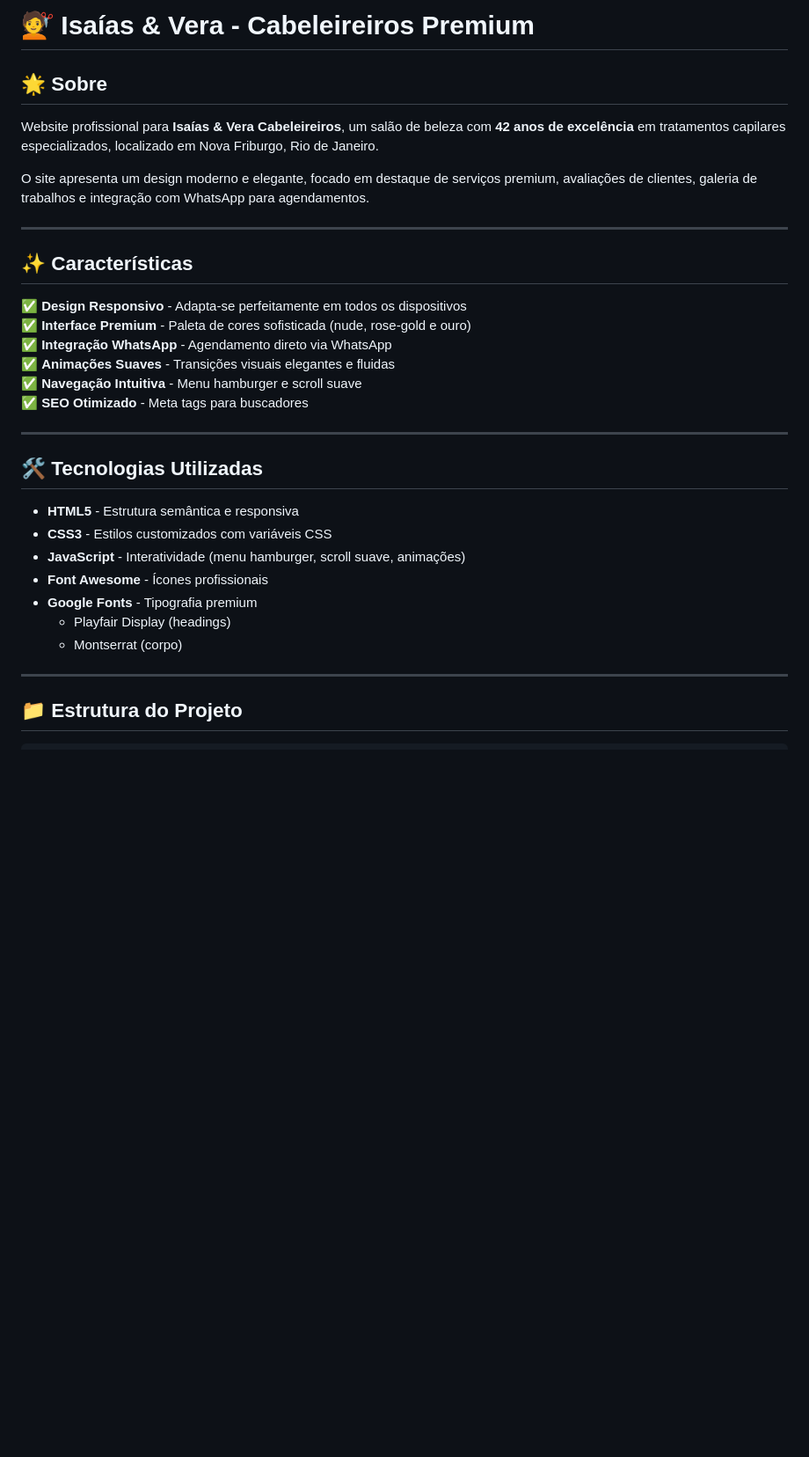
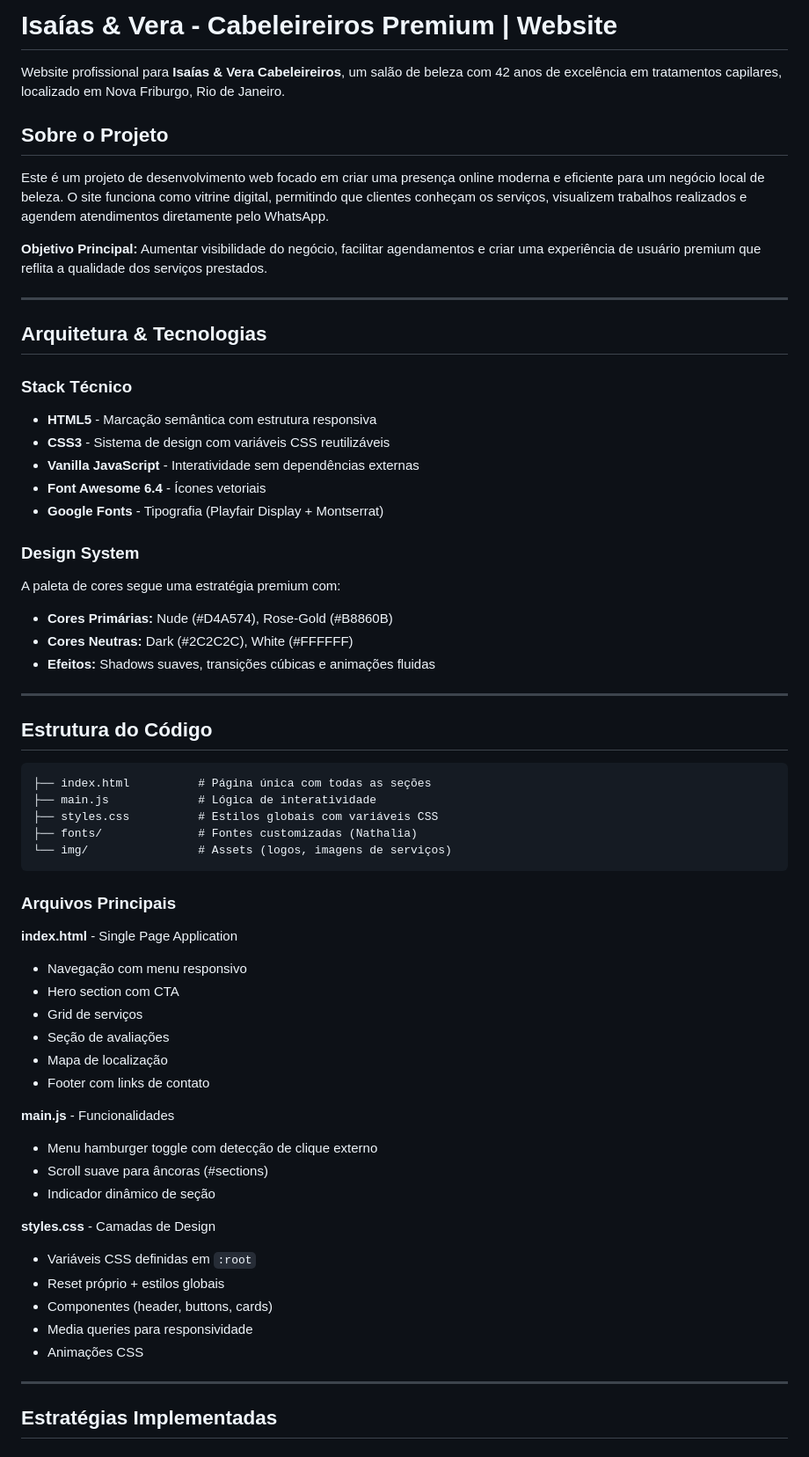
Before and after one commit to isaiasverahair/isaiasverahair.github.io, a Markdown page: README.md, the part around one of its changes. Shown at 88% size. Drawn GitHub-style; blank space fills up the shorter version.

````diff
--- a/README.md
+++ b/README.md
@@ -1,35 +1,65 @@
-# 💇 Isaías & Vera - Cabeleireiros Premium
+# Isaías & Vera - Cabeleireiros Premium | Website
 
-## 🌟 Sobre
+Website profissional para **Isaías & Vera Cabeleireiros**, um salão de beleza com 42 anos de excelência em tratamentos capilares, localizado em Nova Friburgo, Rio de Janeiro.
 
-Website profissional para **Isaías & Vera Cabeleireiros**, um salão de beleza com **42 anos de excelência** em tratamentos capilares especializados, localizado em Nova Friburgo, Rio de Janeiro.
+## Sobre o Projeto
 
-O site apresenta um design moderno e elegante, focado em destaque de serviços premium, avaliações de clientes, galeria de trabalhos e integração com WhatsApp para agendamentos.
+Este é um projeto de desenvolvimento web focado em criar uma presença online moderna e eficiente para um negócio local de beleza. O site funciona como vitrine digital, permitindo que clientes conheçam os serviços, visualizem trabalhos realizados e agendem atendimentos diretamente pelo WhatsApp.
+
+**Objetivo Principal:** Aumentar visibilidade do negócio, facilitar agendamentos e criar uma experiência de usuário premium que reflita a qualidade dos serviços prestados.
 
 ---
 
-## ✨ Características
+## Arquitetura & Tecnologias
 
-✅ **Design Responsivo** - Adapta-se perfeitamente em todos os dispositivos
-✅ **Interface Premium** - Paleta de cores sofisticada (nude, rose-gold e ouro)
-✅ **Integração WhatsApp** - Agendamento direto via WhatsApp
-✅ **Animações Suaves** - Transições visuais elegantes e fluidas
-✅ **Navegação Intuitiva** - Menu hamburger e scroll suave
-✅ **SEO Otimizado** - Meta tags para buscadores
+### Stack Técnico
+- **HTML5** - Marcação semântica com estrutura responsiva
+- **CSS3** - Sistema de design com variáveis CSS reutilizáveis
+- **Vanilla JavaScript** - Interatividade sem dependências externas
+- **Font Awesome 6.4** - Ícones vetoriais
+- **Google Fonts** - Tipografia (Playfair Display + Montserrat)
+
+### Design System
+A paleta de cores segue uma estratégia premium com:
+- **Cores Primárias:** Nude (#D4A574), Rose-Gold (#B8860B)
+- **Cores Neutras:** Dark (#2C2C2C), White (#FFFFFF)
+- **Efeitos:** Shadows suaves, transições cúbicas e animações fluidas
 
 ---
 
-## 🛠️ Tecnologias Utilizadas
+## Estrutura do Código
 
-- **HTML5** - Estrutura semântica e responsiva
-- **CSS3** - Estilos customizados com variáveis CSS
-- **JavaScript** - Interatividade (menu hamburger, scroll suave, animações)
-- **Font Awesome** - Ícones profissionais
-- **Google Fonts** - Tipografia premium
-  - Playfair Display (headings)
-  - Montserrat (corpo)
+```
+├── index.html          # Página única com todas as seções
+├── main.js             # Lógica de interatividade
+├── styles.css          # Estilos globais com variáveis CSS
+├── fonts/              # Fontes customizadas (Nathalia)
+└── img/                # Assets (logos, imagens de serviços)
+```
+
+### Arquivos Principais
+
+**index.html** - Single Page Application
+- Navegação com menu responsivo
+- Hero section com CTA
+- Grid de serviços
+- Seção de avaliações
+- Mapa de localização
+- Footer com links de contato
+
+**main.js** - Funcionalidades
+- Menu hamburger toggle com detecção de clique externo
+- Scroll suave para âncoras (#sections)
+- Indicador dinâmico de seção
+
+**styles.css** - Camadas de Design
+- Variáveis CSS definidas em `:root`
+- Reset próprio + estilos globais
+- Componentes (header, buttons, cards)
+- Media queries para responsividade
+- Animações CSS
 
 ---
 
-## 📁 Estrutura do Projeto
+## Estratégias Implementadas
 
````
Also changed, not shown: other parts of README.md (+45 -46 lines).
